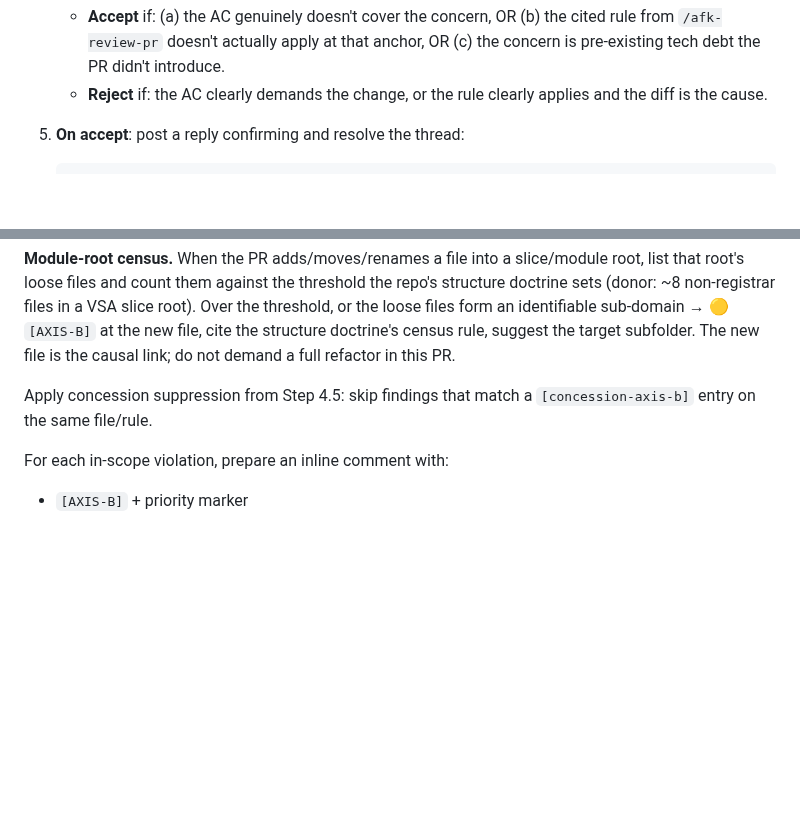
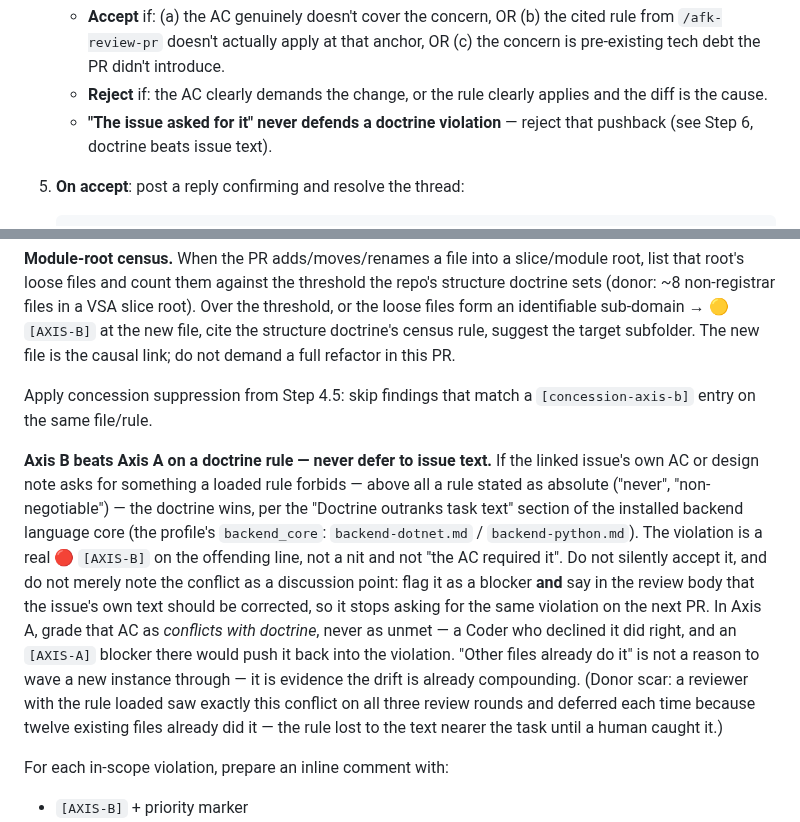
Before and after one commit to jicata/skills, a Markdown page: skills/afk-review-pr/SKILL.md, 2 parts joined by grey strips. Drawn GitHub-style; blank space fills up the shorter version.

````diff
--- a/skills/afk-review-pr/SKILL.md
+++ b/skills/afk-review-pr/SKILL.md
@@ -142,6 +142,7 @@ These are Coder pushback replies. For each:
 4. Judge: is the pushback valid?
    - **Accept** if: (a) the AC genuinely doesn't cover the concern, OR (b) the cited rule from `/afk-review-pr` doesn't actually apply at that anchor, OR (c) the concern is pre-existing tech debt the PR didn't introduce.
    - **Reject** if: the AC clearly demands the change, or the rule clearly applies and the diff is the cause.
+   - **"The issue asked for it" never defends a doctrine violation** — reject that pushback (see Step 6, doctrine beats issue text).
 
 5. **On accept**: post a reply confirming and resolve the thread:
    ```bash
@@ -229,6 +230,8 @@ Anchor every finding to a diff line (added/modified). For each rule in each load
 **Module-root census.** When the PR adds/moves/renames a file into a slice/module root, list that root's loose files and count them against the threshold the repo's structure doctrine sets (donor: ~8 non-registrar files in a VSA slice root). Over the threshold, or the loose files form an identifiable sub-domain → 🟡 `[AXIS-B]` at the new file, cite the structure doctrine's census rule, suggest the target subfolder. The new file is the causal link; do not demand a full refactor in this PR.
 
 Apply concession suppression from Step 4.5: skip findings that match a `[concession-axis-b]` entry on the same file/rule.
+
+**Axis B beats Axis A on a doctrine rule — never defer to issue text.** If the linked issue's own AC or design note asks for something a loaded rule forbids — above all a rule stated as absolute ("never", "non-negotiable") — the doctrine wins, per the "Doctrine outranks task text" section of the installed backend language core (the profile's `backend_core`: `backend-dotnet.md` / `backend-python.md`). The violation is a real 🔴 `[AXIS-B]` on the offending line, not a nit and not "the AC required it". Do not silently accept it, and do not merely note the conflict as a discussion point: flag it as a blocker **and** say in the review body that the issue's own text should be corrected, so it stops asking for the same violation on the next PR. In Axis A, grade that AC as *conflicts with doctrine*, never as unmet — a Coder who declined it did right, and an `[AXIS-A]` blocker there would push it back into the violation. "Other files already do it" is not a reason to wave a new instance through — it is evidence the drift is already compounding. (Donor scar: a reviewer with the rule loaded saw exactly this conflict on all three review rounds and deferred each time because twelve existing files already did it — the rule lost to the text nearer the task until a human caught it.)
 
 For each in-scope violation, prepare an inline comment with:
 - `[AXIS-B]` + priority marker
````
Also changed, not shown: agents/afk-reviewer.md (+2 -1 lines), skills/review-pr/SKILL.md (+2 -0 lines).
